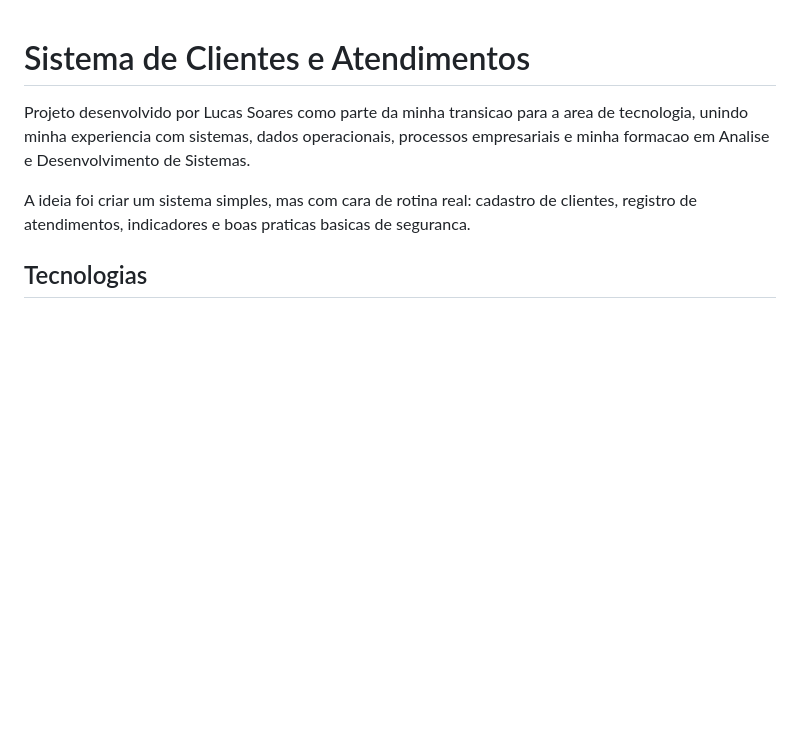
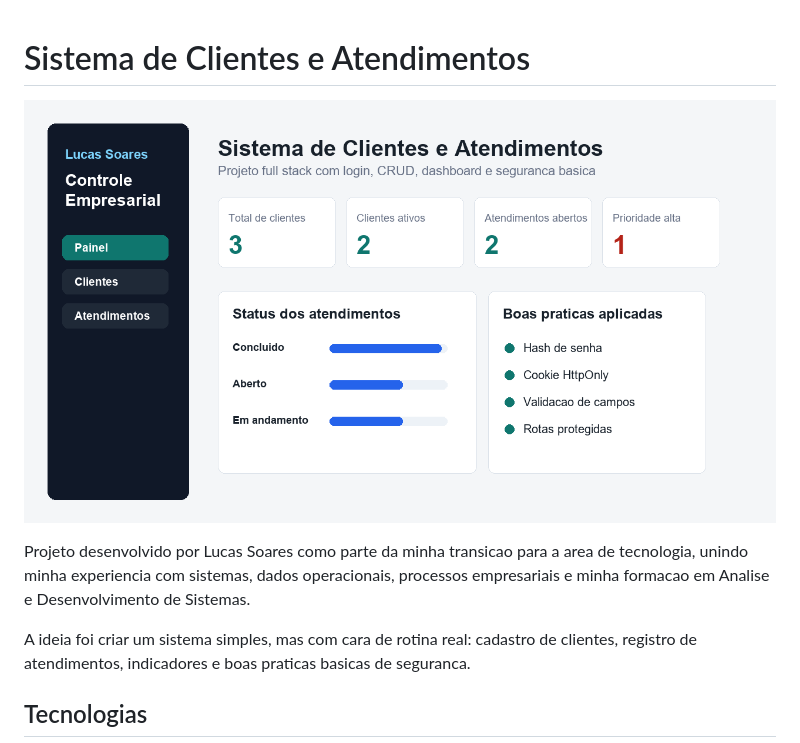
Before and after one commit to olucassoares/sistema-clientes-atendimentos, a Markdown page: README.md, the part around the change. Drawn GitHub-style; pictures changed too: docs/preview.png (added); blank space fills up the shorter version.

Commit message:
Adicionar imagem de preview ao README

```diff
--- a/README.md
+++ b/README.md
@@ -1,4 +1,6 @@
 # Sistema de Clientes e Atendimentos
+
+![Preview do Sistema de Clientes e Atendimentos](docs/preview.png)
 
 Projeto desenvolvido por Lucas Soares como parte da minha transicao para a area de tecnologia, unindo minha experiencia com sistemas, dados operacionais, processos empresariais e minha formacao em Analise e Desenvolvimento de Sistemas.
 
```
